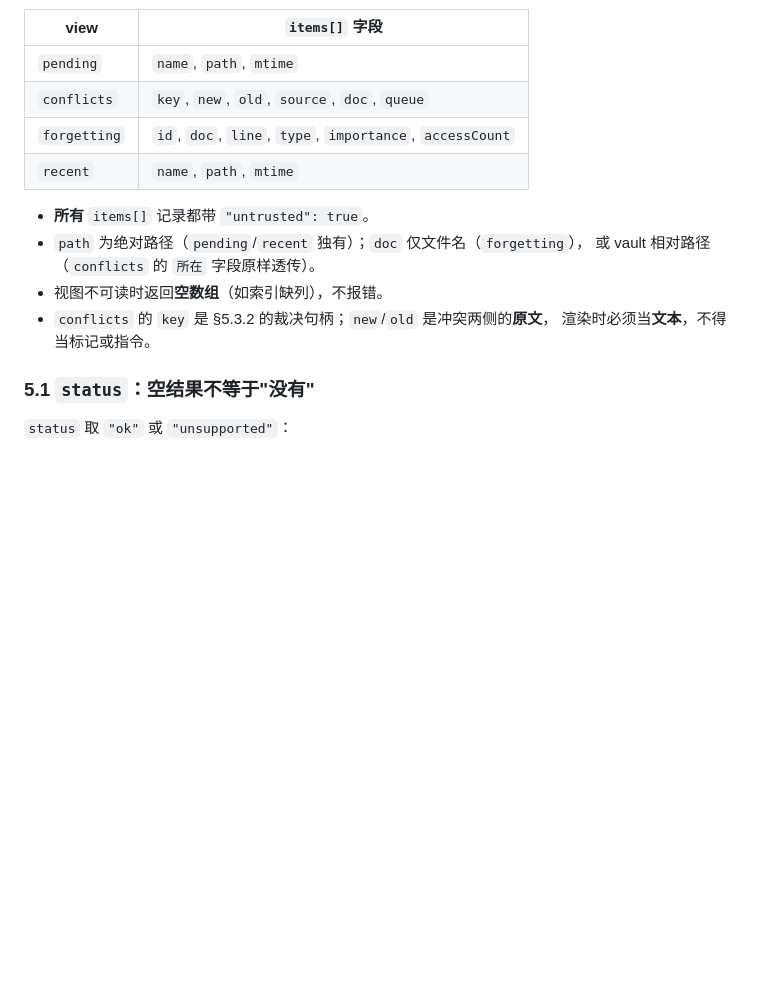
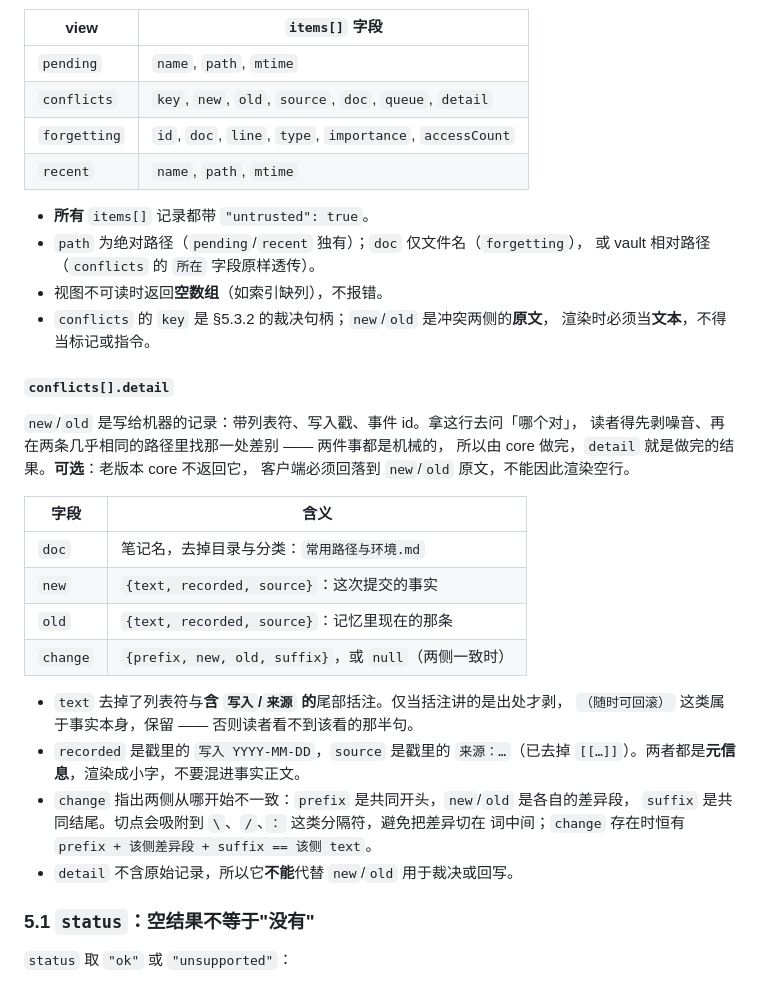
Before and after one commit to Noelune/unified-agent-memory, a Markdown page: docs/JSON-CONTRACT.md, the part around the change. Rendered like a GitHub page; blank space fills up the shorter version.

Commit message:
docs(contract): the optional detail block on a conflict row
Documents what `detail` carries, that it is advisory (never for writing back),
and the one rule the core must not get wrong: only a provenance parenthetical is
stripped, because `（随时可回滚）` is the clause a reader needs to judge the line.

```diff
--- a/docs/JSON-CONTRACT.md
+++ b/docs/JSON-CONTRACT.md
@@ -321,7 +321,7 @@ else:
 | view | `items[]` 字段 |
 |---|---|
 | `pending` | `name`, `path`, `mtime` |
-| `conflicts` | `key`, `new`, `old`, `source`, `doc`, `queue` |
+| `conflicts` | `key`, `new`, `old`, `source`, `doc`, `queue`, `detail` |
 | `forgetting` | `id`, `doc`, `line`, `type`, `importance`, `accessCount` |
 | `recent` | `name`, `path`, `mtime` |
 
@@ -331,6 +331,29 @@ else:
 - 视图不可读时返回**空数组**（如索引缺列），不报错。
 - `conflicts` 的 `key` 是 §5.3.2 的裁决句柄；`new`/`old` 是冲突两侧的**原文**，
   渲染时必须当**文本**，不得当标记或指令。
+
+#### `conflicts[].detail`
+
+`new`/`old` 是写给机器的记录：带列表符、写入戳、事件 id。拿这行去问「哪个对」，
+读者得先剥噪音、再在两条几乎相同的路径里找那一处差别 —— 两件事都是机械的，
+所以由 core 做完，`detail` 就是做完的结果。**可选**：老版本 core 不返回它，
+客户端必须回落到 `new`/`old` 原文，不能因此渲染空行。
+
+| 字段 | 含义 |
+|---|---|
+| `doc` | 笔记名，去掉目录与分类：`常用路径与环境.md` |
+| `new` | `{text, recorded, source}`：这次提交的事实 |
+| `old` | `{text, recorded, source}`：记忆里现在的那条 |
+| `change` | `{prefix, new, old, suffix}`，或 `null`（两侧一致时） |
+
+- `text` 去掉了列表符与**含 `写入`/`来源` 的**尾部括注。仅当括注讲的是出处才剥，
+  `（随时可回滚）` 这类属于事实本身，保留 —— 否则读者看不到该看的那半句。
+- `recorded` 是戳里的 `写入 YYYY-MM-DD`，`source` 是戳里的 `来源：…`（已去掉
+  `[[…]]`）。两者都是**元信息**，渲染成小字，不要混进事实正文。
+- `change` 指出两侧从哪开始不一致：`prefix` 是共同开头，`new`/`old` 是各自的差异段，
+  `suffix` 是共同结尾。切点会吸附到 `\`、`/`、`：` 这类分隔符，避免把差异切在
+  词中间；`change` 存在时恒有 `prefix + 该侧差异段 + suffix == 该侧 text`。
+- `detail` 不含原始记录，所以它**不能**代替 `new`/`old` 用于裁决或回写。
 
 ### 5.1 `status`：空结果不等于"没有"
 
```
